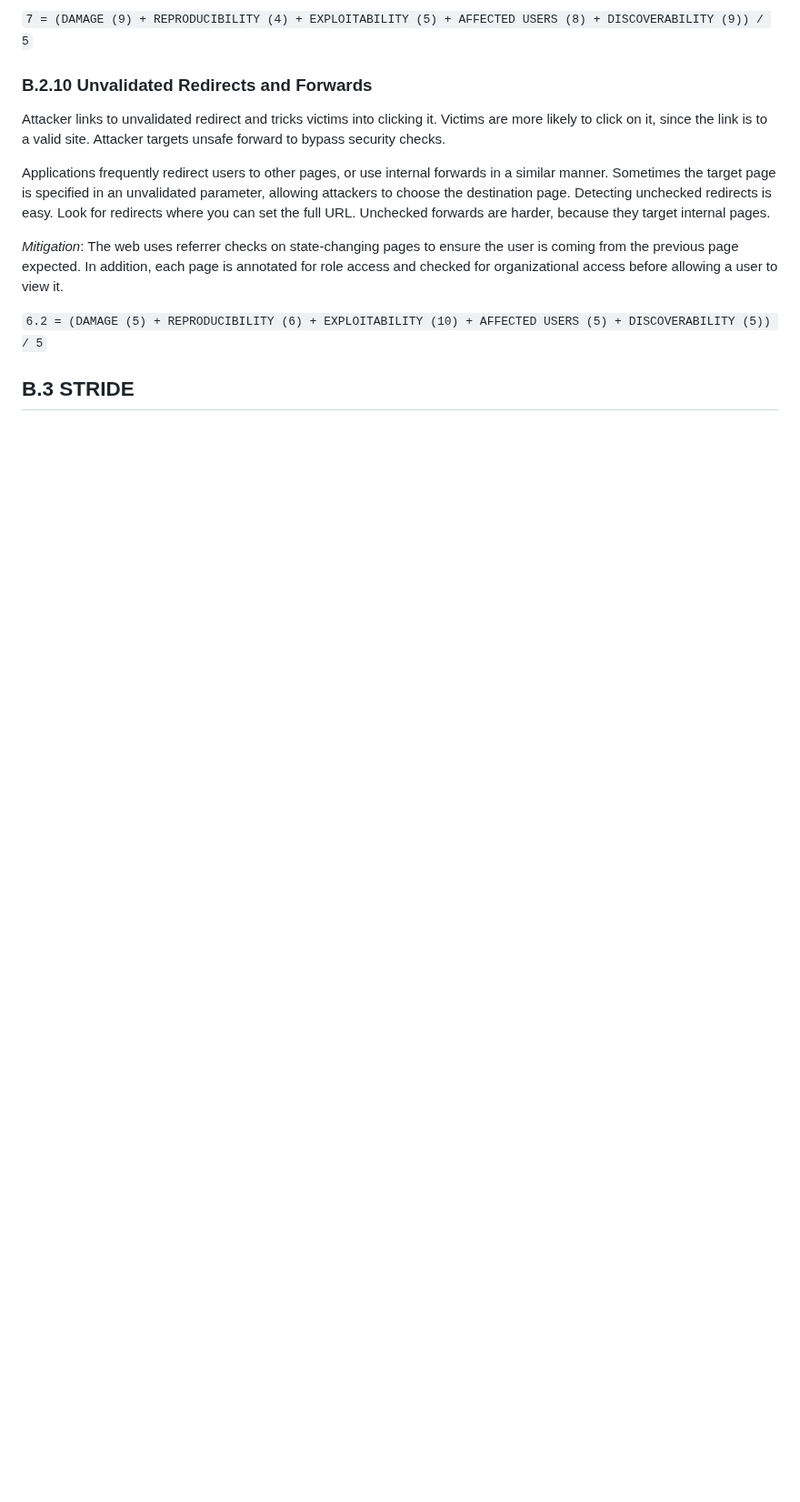
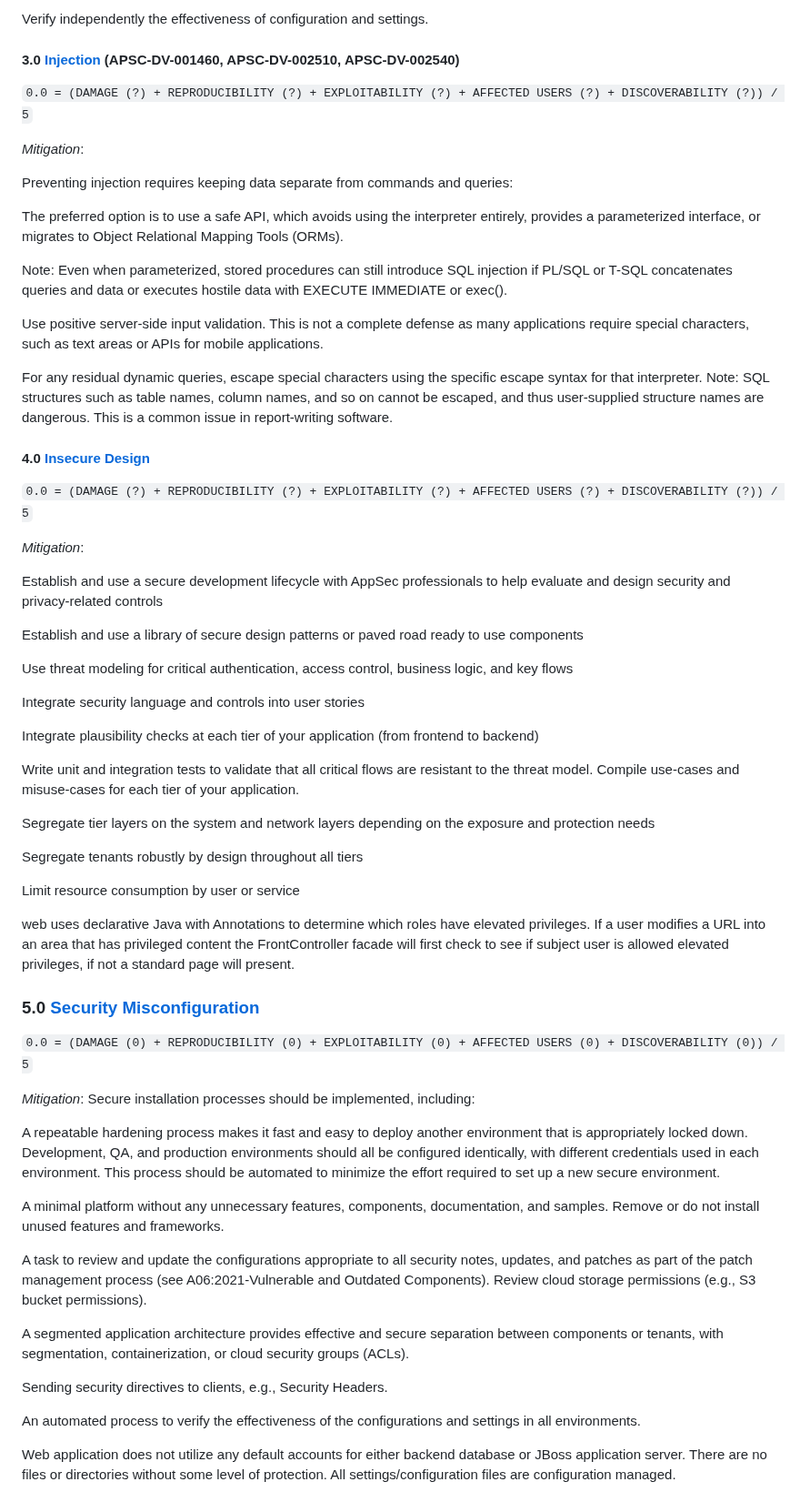
Before and after one commit to christophergarthwood/appdevstig_docs, a Markdown page: Template_011_ThreatAssessment.md, the part around one of its changes. Shown at 91% size. GitHub-like rendering; blank space fills up the shorter version.

Commit message:
Updated Threat Assessment, added a reference to Code Review and updated alignment of standards to core index page (PM page)

```diff
--- a/Template_011_ThreatAssessment.md
+++ b/Template_011_ThreatAssessment.md
@@ -470,14 +499,71 @@ Virtually every application has these issues because most development teams don
 
-`7 = (DAMAGE (9) + REPRODUCIBILITY (4) + EXPLOITABILITY (5) + AFFECTED USERS (8) + DISCOVERABILITY (9)) / 5`
+Verify independently the effectiveness of configuration and settings.
 
-### B.2.10 Unvalidated Redirects and Forwards
 
-Attacker links to unvalidated redirect and tricks victims into clicking it. Victims are more likely to click on it, since the link is to a valid site. Attacker targets unsafe forward to bypass security checks.
+#### 3.0 [Injection](https://owasp.org/Top10/A03_2021-Injection/) (APSC-DV-001460, APSC-DV-002510, APSC-DV-002540)
 
-Applications frequently redirect users to other pages, or use internal forwards in a similar manner. Sometimes the target page is specified in an unvalidated parameter, allowing attackers to choose the destination page.  Detecting unchecked redirects is easy. Look for redirects where you can set the full URL. Unchecked forwards are harder, because they target internal pages.
+`0.0 = (DAMAGE (?) + REPRODUCIBILITY (?) + EXPLOITABILITY (?) + AFFECTED USERS (?) + DISCOVERABILITY (?)) / 5`
 
-*Mitigation*: The web uses referrer checks on state-changing pages to ensure the user is coming from the previous page expected.  In addition, each page is annotated for role access and checked for organizational access before allowing a user to view it.
+*Mitigation*:
 
-`6.2 = (DAMAGE (5) + REPRODUCIBILITY (6) + EXPLOITABILITY (10) + AFFECTED USERS (5) + DISCOVERABILITY (5)) / 5`
+Preventing injection requires keeping data separate from commands and queries:
 
-## B.3 STRIDE
+The preferred option is to use a safe API, which avoids using the interpreter entirely, provides a parameterized interface, or migrates to Object Relational Mapping Tools (ORMs).
+
+Note: Even when parameterized, stored procedures can still introduce SQL injection if PL/SQL or T-SQL concatenates queries and data or executes hostile data with EXECUTE IMMEDIATE or exec().
+
+Use positive server-side input validation. This is not a complete defense as many applications require special characters, such as text areas or APIs for mobile applications.
+
+For any residual dynamic queries, escape special characters using the specific escape syntax for that interpreter.
+Note: SQL structures such as table names, column names, and so on cannot be escaped, and thus user-supplied structure names are dangerous. This is a common issue in report-writing software.
+
+
+#### 4.0 [Insecure Design](https://owasp.org/Top10/A04_2021-Insecure_Design/)
+
+`0.0 = (DAMAGE (?) + REPRODUCIBILITY (?) + EXPLOITABILITY (?) + AFFECTED USERS (?) + DISCOVERABILITY (?)) / 5`
+
+*Mitigation*:
+
+Establish and use a secure development lifecycle with AppSec professionals to help evaluate and design security and privacy-related controls
+
+Establish and use a library of secure design patterns or paved road ready to use components
+
+Use threat modeling for critical authentication, access control, business logic, and key flows
+
+Integrate security language and controls into user stories
+
+Integrate plausibility checks at each tier of your application (from frontend to backend)
+
+Write unit and integration tests to validate that all critical flows are resistant to the threat model. Compile use-cases and misuse-cases for each tier of your application.
+
+Segregate tier layers on the system and network layers depending on the exposure and protection needs
+
+Segregate tenants robustly by design throughout all tiers
+
+Limit resource consumption by user or service
+
+web uses declarative Java with Annotations to determine which roles have elevated privileges. If a user modifies a URL into an area that has privileged content the FrontController facade will first check to see if subject user is allowed elevated privileges, if not a standard page will present.
+
+
+### 5.0 [Security Misconfiguration](https://owasp.org/Top10/A05_2021-Security_Misconfiguration/)
+
+`0.0 = (DAMAGE (0) + REPRODUCIBILITY (0) + EXPLOITABILITY (0) + AFFECTED USERS (0) + DISCOVERABILITY (0)) / 5`
+
+*Mitigation*:
+Secure installation processes should be implemented, including:
+
+A repeatable hardening process makes it fast and easy to deploy another environment that is appropriately locked down. Development, QA, and production environments should all be configured identically, with different credentials used in each environment. This process should be automated to minimize the effort required to set up a new secure environment.
+
+A minimal platform without any unnecessary features, components, documentation, and samples. Remove or do not install unused features and frameworks.
+
+A task to review and update the configurations appropriate to all security notes, updates, and patches as part of the patch management process (see A06:2021-Vulnerable and Outdated Components). Review cloud storage permissions (e.g., S3 bucket permissions).
+
+A segmented application architecture provides effective and secure separation between components or tenants, with segmentation, containerization, or cloud security groups (ACLs).
+
+Sending security directives to clients, e.g., Security Headers.
+
+An automated process to verify the effectiveness of the configurations and settings in all environments.
+
+Web application does not utilize any default accounts for either backend database or JBoss application server.  There are no files or directories without some level of protection. All settings/configuration files are configuration managed.
+
+
```
Also changed, not shown: other parts of Template_011_ThreatAssessment.md (+272 -144 lines), Template_001_ProjectDocumentation_Standards.md (+8 -11 lines), Template_005_CodeReviewStandard.md (+2 -0 lines).
